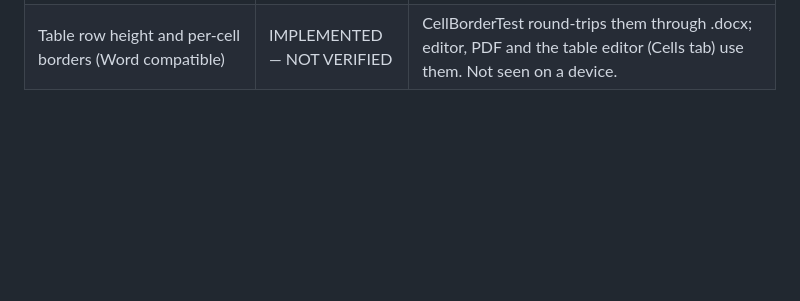
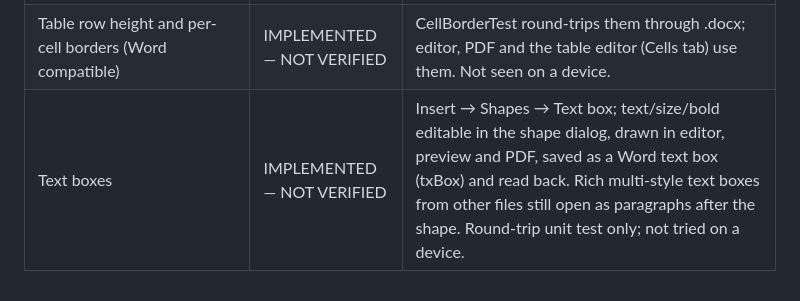
Before and after one commit to pixelslimited/Docxels, a Markdown page: DOCXELS_FEATURE_TRACKER.md, the part around the change. Drawn GitHub-style; blank space fills up the shorter version.

Commit message:
Tracker: text boxes
Co-Authored-By: Claude Sonnet 5.5 <noreply@anthropic.com>
Claude-Session: https://claude.ai/code/session_01TnNnzULaebR4nndLQNv1gW

```diff
--- a/DOCXELS_FEATURE_TRACKER.md
+++ b/DOCXELS_FEATURE_TRACKER.md
@@ -247,3 +247,4 @@ Statuses: `NOT STARTED` · `IN PROGRESS` · `IMPLEMENTED — NOT VERIFIED` · `T
 | Quotation, Proforma and Receipt (same form and three styles as invoices) | IMPLEMENTED — NOT VERIFIED | InvoicesTest checks the wording changes. |
 | Editor splits tables between pages like the PDF preview; tables and pictures no longer draw into the page gap | IMPLEMENTED — NOT VERIFIED | TablePagingTest covers the row-splitting rule (same rule as WordPdf). Editor drawing not seen on a device: please check one long table. |
 | Table row height and per-cell borders (Word compatible) | IMPLEMENTED — NOT VERIFIED | CellBorderTest round-trips them through .docx; editor, PDF and the table editor (Cells tab) use them. Not seen on a device. |
+| Text boxes | IMPLEMENTED — NOT VERIFIED | Insert → Shapes → Text box; text/size/bold editable in the shape dialog, drawn in editor, preview and PDF, saved as a Word text box (txBox) and read back. Rich multi-style text boxes from other files still open as paragraphs after the shape. Round-trip unit test only; not tried on a device. |
```
